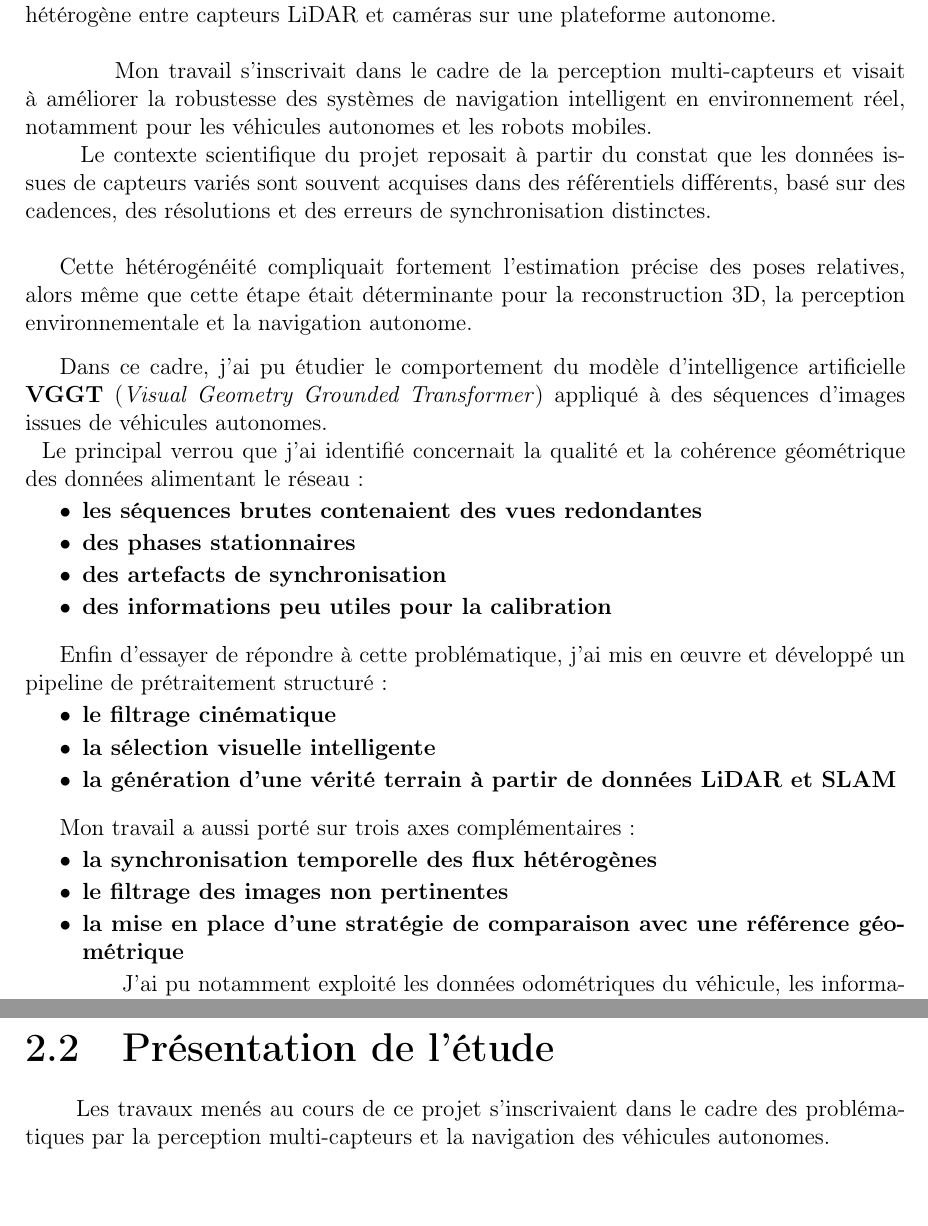
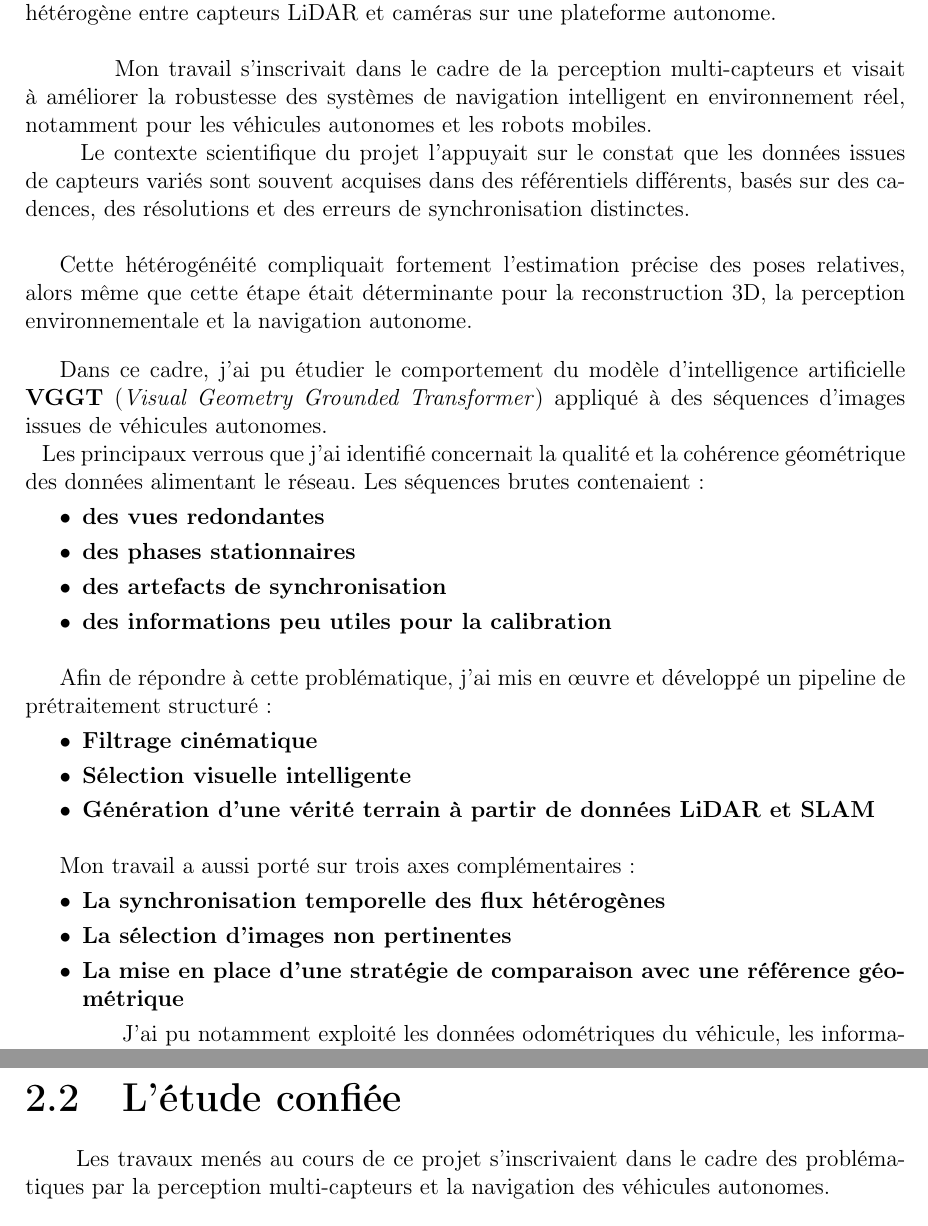
Before and after one commit to RhomDev/rapport-memoire-projet, a LaTeX document (rapport_stage_M1_2/rapport.tex): two parts of pages 3 and 12 of 61, joined at a grey line, cut so that both start at the same text. Compiled offline with pdfLaTeX.

Commit message:
mj sommaire + résumé

```diff
--- a/rapport_stage_M1_2/rapport.tex
+++ b/rapport_stage_M1_2/rapport.tex
@@ -12,7 +12,17 @@
 \usepackage{titlesec}
 \usepackage{indentfirst}
 \usepackage{enumitem}
+\usepackage{tocloft}
 
+% Positionne et centre le titre du sommaire.
+\setlength{\cftbeforetoctitleskip}{0pt}
+\setlength{\cftaftertoctitleskip}{0.5em}
+\setlength{\cftbeforechapskip}{0.3cm}
+\renewcommand{\cfttoctitlefont}{\centering\Huge\bfseries}
+\renewcommand{\cftaftertoctitle}{\par}
+\renewcommand{\cftchapfont}{\large\bfseries}
+\renewcommand{\cftchappagefont}{\large\bfseries}
+\renewcommand{\cftsecfont}{\ttfamily}
 
 \geometry{top=2.5cm, bottom=2.5cm, left=2.5cm, right=2.5cm}
 
@@ -147,25 +156,24 @@ Je n'oublie pas ma famille et mes amis pour leur soutien inconditionnel et leurs
     \vspace{0.5cm}
     {\Large\bfseries Auto-calibration d'un système avec ses différents périphériques hétérogènes}
 \end{center}
-\addcontentsline{toc}{chapter}{Résumé}
+\addcontentsline{toc}{chapter}{Objectif du stage}
 \thispagestyle{empty} % Supprime le numéro en bas du résumé
 
-\bigskip
 \bigskip
 
 \hspace*{1cm}Mon stage de Master 1 a été consacré à l'étude de la calibration extrinsèque hétérogène entre capteurs LiDAR et caméras sur une plateforme autonome.\\
 
 \hspace*{1cm}Mon travail s'inscrivait dans le cadre de la perception multi-capteurs et visait à améliorer la robustesse des systèmes de navigation intelligent en environnement réel, notamment pour les véhicules autonomes et les robots mobiles. \\
-\hspace*{1cm}Le contexte scientifique du projet reposait à partir du constat que les données issues de capteurs variés sont souvent acquises dans des référentiels différents, basé sur des cadences, des résolutions et des erreurs de synchronisation distinctes. \\
+\hspace*{1cm}Le contexte scientifique du projet l'appuyait sur le constat que les données issues de capteurs variés sont souvent acquises dans des référentiels différents, basés sur des cadences, des résolutions et des erreurs de synchronisation distinctes. \\
 
 Cette hétérogénéité compliquait fortement l'estimation précise des poses relatives, alors même que cette étape était déterminante pour la reconstruction 3D, la perception environnementale et la navigation autonome.
 
 \bigskip
 
 Dans ce cadre, j'ai pu étudier le comportement du modèle d'intelligence artificielle \textbf{VGGT} (\textit{Visual Geometry Grounded Transformer}) appliqué à des séquences d'images issues de véhicules autonomes. \\
-\hspace*{.3cm}Le principal verrou que j'ai identifié concernait la qualité et la cohérence géométrique des données alimentant le réseau :
+\hspace*{.3cm}Les principaux verrous que j'ai identifié concernait la qualité et la cohérence géométrique des données alimentant le réseau. Les séquences brutes contenaient :
 \begin{itemize}[label=\textbullet]
-    \item \textbf{les séquences brutes contenaient des vues redondantes}
+    \item \textbf{des vues redondantes}
     \item \textbf{des phases stationnaires}
     \item \textbf{des artefacts de synchronisation}
     \item \textbf{des informations peu utiles pour la calibration}
@@ -173,20 +181,20 @@ Dans ce cadre, j'ai pu étudier le comportement du modèle d'intelligence artifi
 
 \bigskip
 
-Enfin d'essayer de répondre à cette problématique, j'ai mis en œuvre et développé un pipeline de prétraitement structuré :
+Afin de répondre à cette problématique, j'ai mis en œuvre et développé un pipeline de prétraitement structuré :
 \begin{itemize}[label=\textbullet]
-    \item \textbf{le filtrage cinématique}
-    \item \textbf{la sélection visuelle intelligente}
-    \item \textbf{la génération d'une vérité terrain à partir de données LiDAR et SLAM}
+    \item \textbf{Filtrage cinématique}
+    \item \textbf{Sélection visuelle intelligente}
+    \item \textbf{Génération d'une vérité terrain à partir de données LiDAR et SLAM}
 \end{itemize}
 
 \bigskip
 
 Mon travail a aussi porté sur trois axes complémentaires :
     \begin{itemize}[label=\textbullet]
-    \item \textbf{la synchronisation temporelle des flux hétérogènes}
-    \item \textbf{le filtrage des images non pertinentes}
-    \item \textbf{la mise en place d'une stratégie de comparaison avec une référence géométrique}
+    \item \textbf{La synchronisation temporelle des flux hétérogènes}
+    \item \textbf{La sélection d'images non pertinentes}
+    \item \textbf{La mise en place d'une stratégie de comparaison avec une référence géométrique}
 \end{itemize}
 
 \hspace*{1cm} J'ai pu notamment exploité les données odométriques du véhicule, les informations GPS, les nuages de points LiDAR et les appariements visuels par \textbf{LoFTR} sélectionnant ainsi des vues à forte valeur géométrique.\\
@@ -359,7 +367,7 @@ Ce travail a été effectué en étroite collaboration avec un autre stagiaire d
 
 \newpage
 
-\section{Présentation de l'étude}
+\section{L'étude confiée}
 
 \hspace*{0.3cm}Les travaux menés au cours de ce projet s'inscrivaient dans le cadre des problématiques par la perception multi-capteurs et la navigation des véhicules autonomes. \\
 
```
Also changed, not shown: rapport_stage_M1_2/rapport.tex (34 more changed lines), 6 other files.
